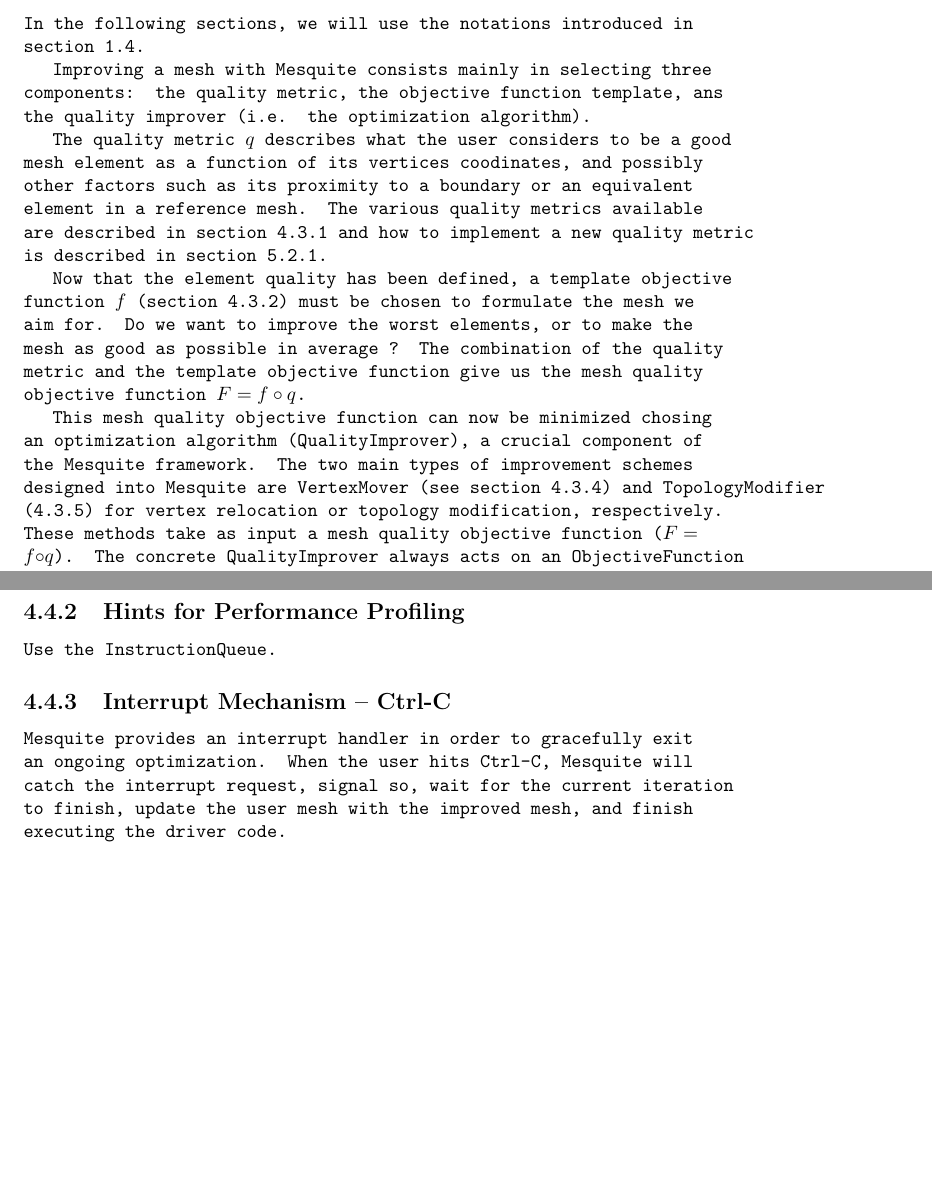
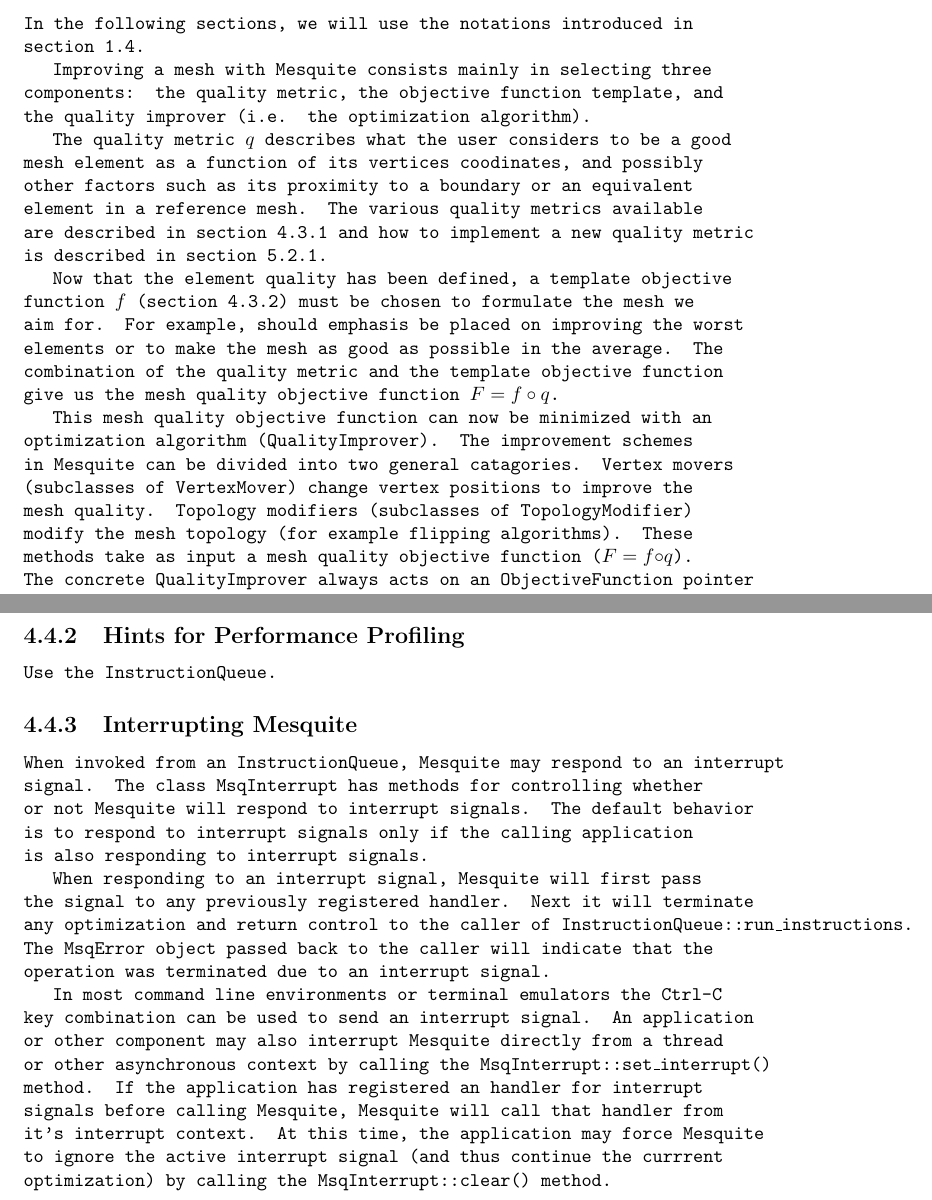
Before and after one commit to trilinos/mesquite, a LaTeX thesis (doc/user/users-guide.tex, which reads doc/user/api.tex): two parts of pages 31 and 43 of 62, joined at a grey line, cut so that both start at the same text, the shorter picture padded with empty space. Compiled offline with pdfLaTeX.

Commit message:
Updates to Chapter 4:
- Minor rewording in several sections
- Fix some Latex usage (description instead of itemize, etc.)
- List supported element types for each quality metric
- Correct and expand the section on interrupting mesquite (Ctrl-C)

```diff
--- a/doc/user/api.tex
+++ b/doc/user/api.tex
@@ -58,7 +57,7 @@
 In the following sections, we will use the notations introduced in section \ref{sec:concepts}.
 
 Improving a mesh with Mesquite consists mainly in selecting three components: the quality metric,
-the objective function template, ans the quality improver (i.e. the optimization algorithm).
+the objective function template, and the quality improver (i.e. the optimization algorithm).
 
 The quality metric $q$ describes what the user considers to be a good mesh element as a function of
 its vertices coodinates, and possibly other factors such as its proximity to a boundary or an
@@ -67,17 +66,18 @@
 \ref{sec:QualityMetricImpl}.
 
 Now that the element quality has been defined, a template objective function $f$ (section
-\ref{sec:ObjectiveFunction}) must be chosen to formulate the mesh we aim for. Do we want to improve
-the worst elements, or to make the mesh as good as possible in average ? The combination of the
+\ref{sec:ObjectiveFunction}) must be chosen to formulate the mesh we aim for. For example,
+should emphasis be placed on improving the worst elements or to make the mesh
+as good as possible in the average. The combination of the
 quality metric and the template objective function give us the mesh quality objective function $F=f
 \circ q$.
 
-This mesh quality objective function can now be minimized chosing an optimization algorithm
-(\texttt{QualityImprover}),
-a crucial component of the Mesquite framework.  The two main types of improvement schemes
-designed into Mesquite are {\tt VertexMover} (see section \ref{sec:VertexMover}) and {\tt
-TopologyModifier} (\ref{sec:TopologyModifier}) for vertex relocation or topology modification,
-respectively.  These methods take as input a mesh quality objective function ($F=f \circ q$).
+This mesh quality objective function can now be minimized with an optimization algorithm
+(\texttt{QualityImprover}).  The improvement schemes in Mesquite can be divided
+into two general catagories.  Vertex movers (subclasses of \tt{VertexMover})
+change vertex positions to improve the mesh quality.  Topology modifiers (subclasses
+of \tt{TopologyModifier}) modify the mesh topology (for example flipping algorithms).
+These methods take as input a mesh quality objective function ($F=f \circ q$).
 The concrete \texttt{QualityImprover} always acts on an
 \texttt{ObjectiveFunction} pointer to retrieve the function value and
 gradient $\nabla F$, and sometimes the Hessian ${\cal H} F$, for a certain mesh and concrete \texttt{ObjectiveFunction} /
@@ -697,9 +699,31 @@
 Use the InstructionQueue.
 \end{verbatim}
 
-\subsection{Interrupt Mechanism -- Ctrl-C} \label{sec:Ctrl-C}
+\subsection{Interrupting Mesquite} \label{sec:Ctrl-C}
 
-Mesquite provides an interrupt handler in order to gracefully exit an ongoing optimization. When
-the user hits \texttt{Ctrl-C}, Mesquite will catch the interrupt request, signal so, wait for the
-current iteration to finish, update the user mesh with the improved mesh, and finish executing the
-driver code.
+When invoked from an \tt{InstructionQueue}, Mesquite may respond to
+an interrupt signal.
+The class \tt{MsqInterrupt} has methods for controlling whether or not
+Mesquite will respond to interrupt signals.  The default behavior is
+to respond to interrupt signals only if the calling application is also
+responding to interrupt signals.
+
+When responding to an interrupt signal,
+Mesquite will first pass the signal to any previously
+registered handler.  Next it will terminate any optimization and
+return control to the caller of \tt{InstructionQueue::run\_instructions}.
+The \tt{MsqError} object
+passed back to the caller will indicate that the operation was terminated
+due to an interrupt signal.
+
+In most command line
+environments or terminal emulators the \tt{Ctrl-C} key combination can
+be used to send an interrupt signal.  An application or other
+component may also interrupt Mesquite directly from a thread or other
+asynchronous context by calling the \tt{MsqInterrupt::set\_interrupt()}
+method.  If the application has registered an handler for interrupt
+signals before calling Mesquite, Mesquite will call that handler from
+it's interrupt context.  At this time, the application may force Mesquite
+to ignore the active interrupt signal (and thus continue the currrent
+optimization) by calling the \tt{MsqInterrupt::clear()}
+method.
```
Also changed, not shown: doc/user/api.tex (69 more changed lines).
